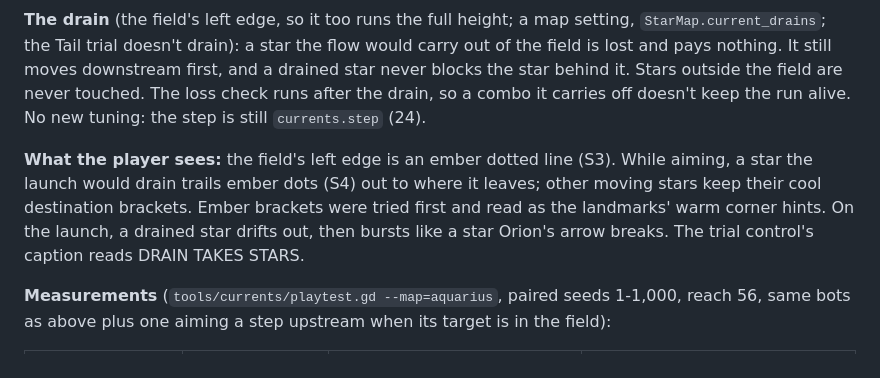
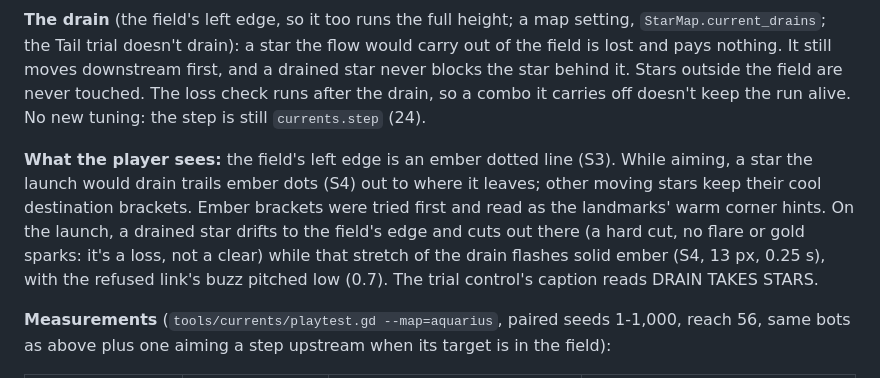
Before and after one commit to mrafael1/DustInSpace, a Markdown page: docs/chapter_2_current_trial.md, the part around the change. Drawn GitHub-style.

```diff
--- a/docs/chapter_2_current_trial.md
+++ b/docs/chapter_2_current_trial.md
@@ -62,7 +62,7 @@ Godot 4.7 import and startup checks passed; the full GUT suite passed **847/847
 
 **The drain** (the field's left edge, so it too runs the full height; a map setting, `StarMap.current_drains`; the Tail trial doesn't drain): a star the flow would carry out of the field is lost and pays nothing. It still moves downstream first, and a drained star never blocks the star behind it. Stars outside the field are never touched. The loss check runs after the drain, so a combo it carries off doesn't keep the run alive. No new tuning: the step is still `currents.step` (24).
 
-**What the player sees:** the field's left edge is an ember dotted line (S3). While aiming, a star the launch would drain trails ember dots (S4) out to where it leaves; other moving stars keep their cool destination brackets. Ember brackets were tried first and read as the landmarks' warm corner hints. On the launch, a drained star drifts out, then bursts like a star Orion's arrow breaks. The trial control's caption reads DRAIN TAKES STARS.
+**What the player sees:** the field's left edge is an ember dotted line (S3). While aiming, a star the launch would drain trails ember dots (S4) out to where it leaves; other moving stars keep their cool destination brackets. Ember brackets were tried first and read as the landmarks' warm corner hints. On the launch, a drained star drifts to the field's edge and cuts out there (a hard cut, no flare or gold sparks: it's a loss, not a clear) while that stretch of the drain flashes solid ember (S4, 13 px, 0.25 s), with the refused link's buzz pitched low (0.7). The trial control's caption reads DRAIN TAKES STARS.
 
 **Measurements** (`tools/currents/playtest.gd --map=aquarius`, paired seeds 1-1,000, reach 56, same bots as above plus one aiming a step upstream when its target is in the field):
 
```
Also changed, not shown: docs/chapter_2_3_plan.md (+13 -2 lines), docs/design.md (+1 -1 lines).
